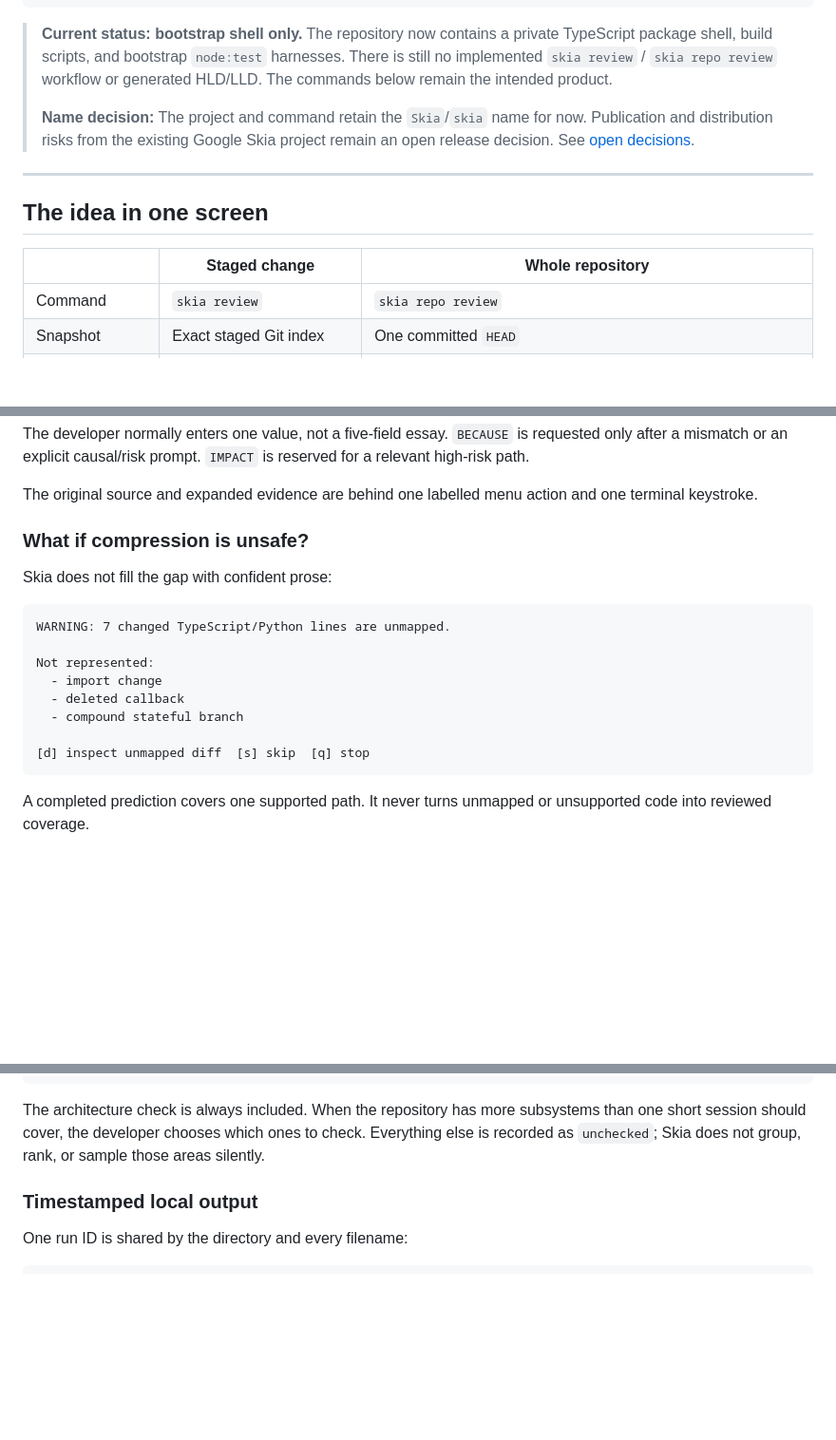
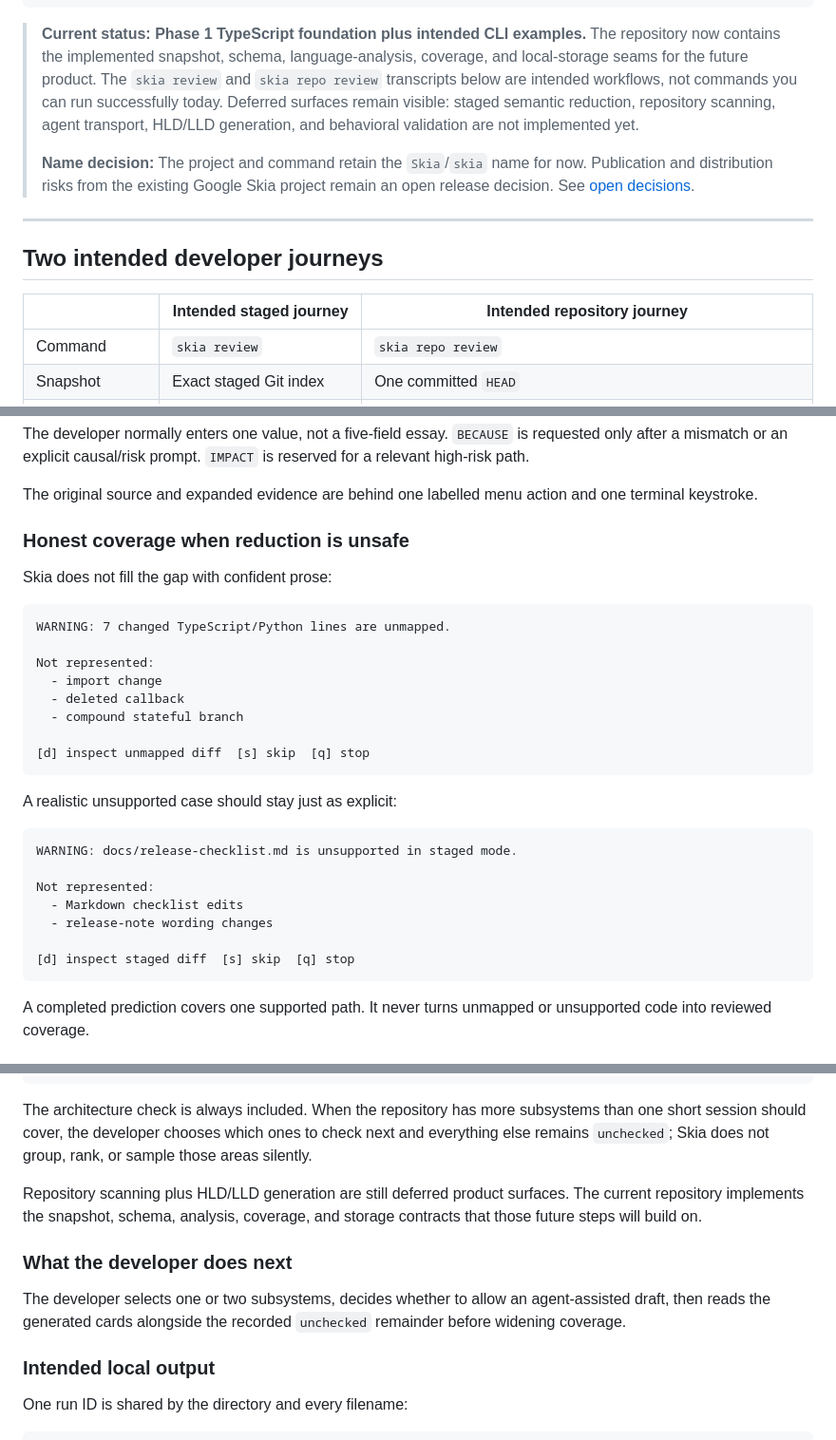
Before and after one commit to Shifat7/skia, a Markdown page: README.md, 3 parts joined by grey strips. Shown at 95% size. GitHub-like rendering; blank space fills up the shorter version.

````diff
--- a/README.md
+++ b/README.md
@@ -23,11 +23,13 @@ Developer predicts one outcome
 Source-derived feedback + original code on demand
 ```
 
-> **Current status: bootstrap shell only.** The repository now contains a
-> private TypeScript package shell, build scripts, and bootstrap `node:test`
-> harnesses. There is still no implemented `skia review` / `skia repo review`
-> workflow or generated HLD/LLD. The commands below remain the intended
-> product.
+> **Current status: Phase 1 TypeScript foundation plus intended CLI examples.**
+> The repository now contains the implemented snapshot, schema, language-analysis,
+> coverage, and local-storage seams for the future product. The `skia review`
+> and `skia repo review` transcripts below are intended workflows, not commands
+> you can run successfully today. Deferred surfaces remain visible: staged
+> semantic reduction, repository scanning, agent transport, HLD/LLD generation,
+> and behavioral validation are not implemented yet.
 >
 > **Name decision:** The project and command retain the `Skia`/`skia` name for
 > now. Publication and distribution risks from the existing Google Skia
@@ -36,9 +38,9 @@ Source-derived feedback + original code on demand
 
 ---
 
-## The idea in one screen
+## Two intended developer journeys
 
-| | Staged change | Whole repository |
+| | Intended staged journey | Intended repository journey |
 |---|---|---|
 | Command | `skia review` | `skia repo review` |
 | Snapshot | Exact staged Git index | One committed `HEAD` |
@@ -103,7 +120,7 @@ reserved for a relevant high-risk path.
 The original source and expanded evidence are behind one labelled menu action
 and one terminal keystroke.
 
-### What if compression is unsafe?
+### Honest coverage when reduction is unsafe
 
 Skia does not fill the gap with confident prose:
 
@@ -116,6 +133,18 @@ Not represented:
   - compound stateful branch
 
 [d] inspect unmapped diff  [s] skip  [q] stop
+```
+
+A realistic unsupported case should stay just as explicit:
+
+```text
+WARNING: docs/release-checklist.md is unsupported in staged mode.
+
+Not represented:
+  - Markdown checklist edits
+  - release-note wording changes
+
+[d] inspect staged diff  [s] skip  [q] stop
 ```
 
 A completed prediction covers one supported path. It never turns unmapped or
@@ -174,10 +221,20 @@ Committed repository snapshot
 
 The architecture check is always included. When the repository has more
 subsystems than one short session should cover, the developer chooses which
-ones to check. Everything else is recorded as `unchecked`; Skia does not group,
-rank, or sample those areas silently.
+ones to check next and everything else remains `unchecked`; Skia does not
+group, rank, or sample those areas silently.
 
-### Timestamped local output
+Repository scanning plus HLD/LLD generation are still deferred product
+surfaces. The current repository implements the snapshot, schema, analysis,
+coverage, and storage contracts that those future steps will build on.
+
+### What the developer does next
+
+The developer selects one or two subsystems, decides whether to allow an
+agent-assisted draft, then reads the generated cards alongside the recorded
+`unchecked` remainder before widening coverage.
+
+### Intended local output
 
 One run ID is shared by the directory and every filename:
 
````
Also changed, not shown: other parts of README.md (+62 -6 lines).
